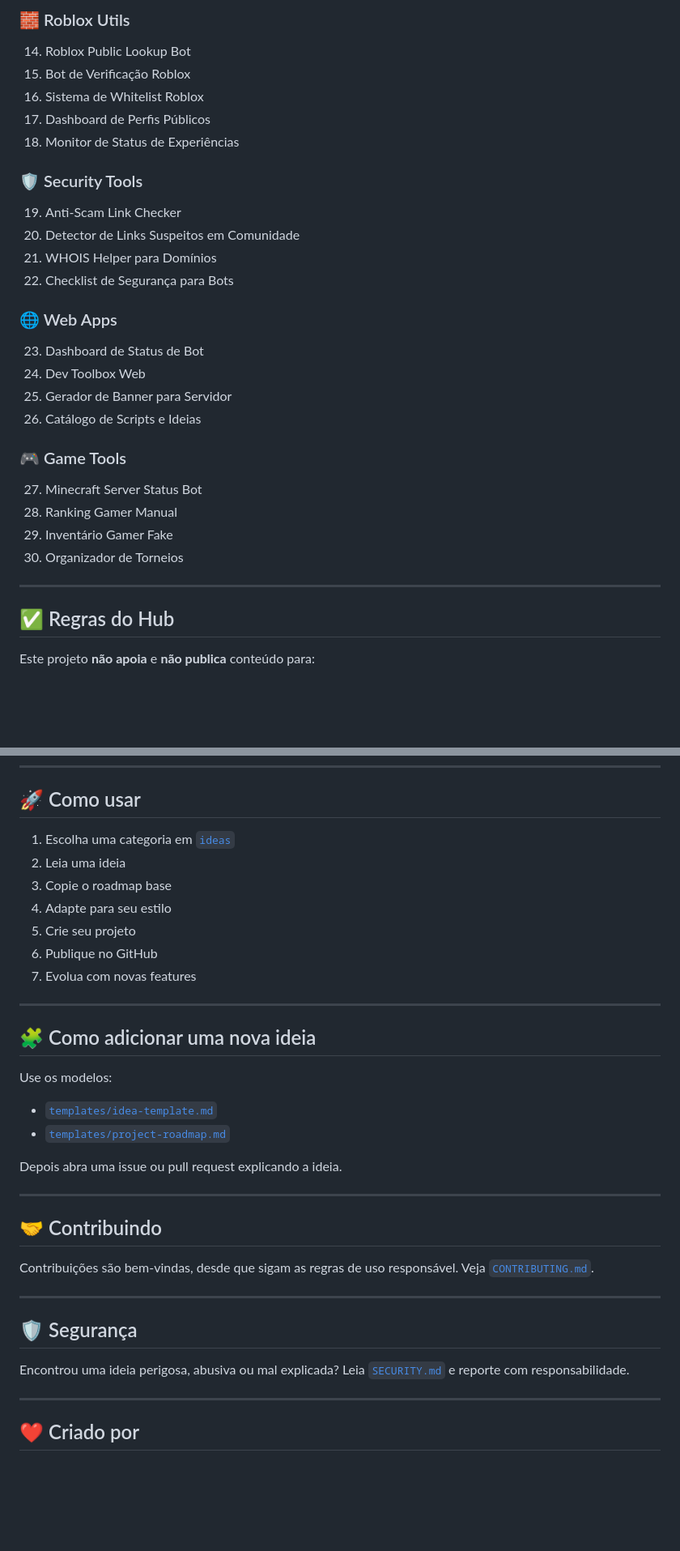
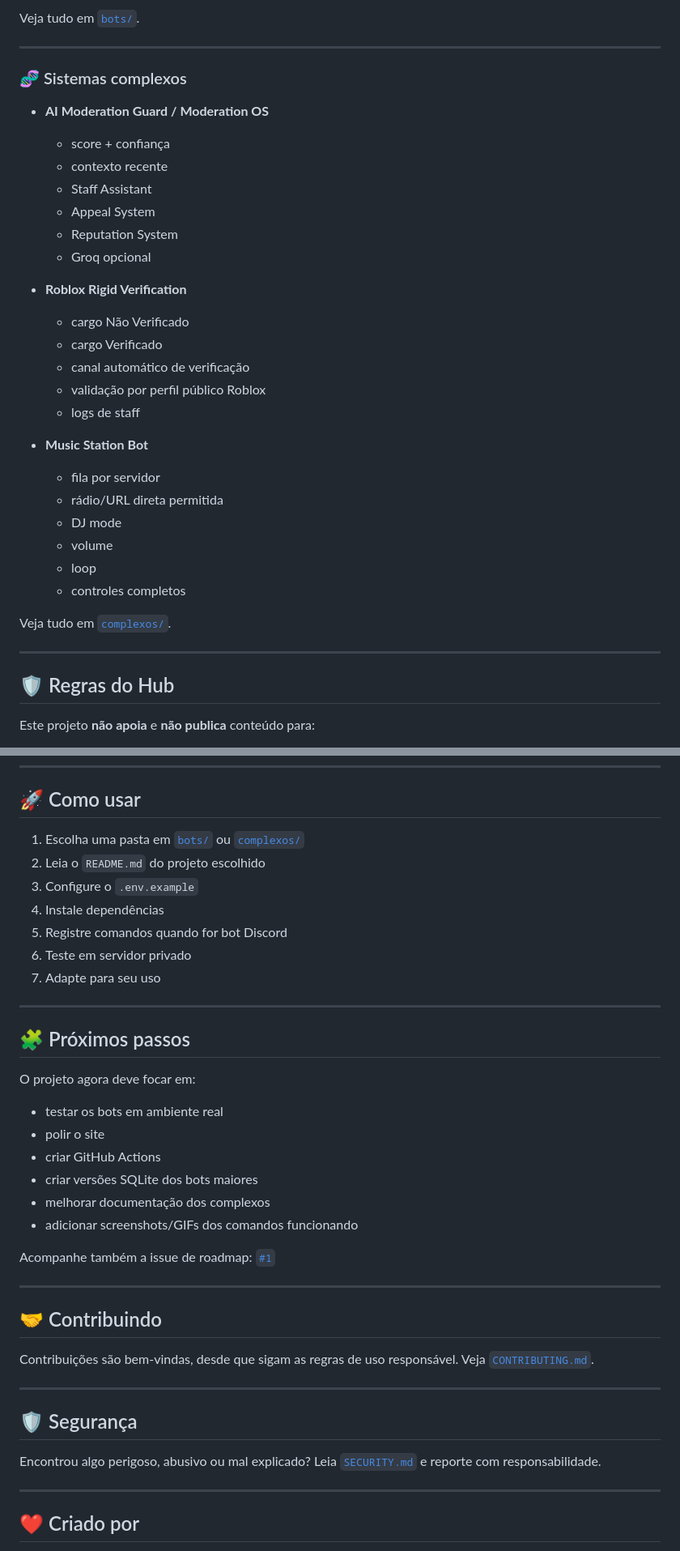
Before and after one commit to RRALALS7/rralals7-dev-hub, a Markdown page: README.md, 2 parts joined by grey strips. Shown at 81% size. GitHub-like rendering; blank space fills up the shorter version.

```diff
--- a/README.md
+++ b/README.md
@@ -61,32 +58,38 @@ Aqui você vai encontrar ideias com:
 
-### 🧱 Roblox Utils
-14. Roblox Public Lookup Bot
-15. Bot de Verificação Roblox
-16. Sistema de Whitelist Roblox
-17. Dashboard de Perfis Públicos
-18. Monitor de Status de Experiências
-
-### 🛡️ Security Tools
-19. Anti-Scam Link Checker
-20. Detector de Links Suspeitos em Comunidade
-21. WHOIS Helper para Domínios
-22. Checklist de Segurança para Bots
-
-### 🌐 Web Apps
-23. Dashboard de Status de Bot
-24. Dev Toolbox Web
-25. Gerador de Banner para Servidor
-26. Catálogo de Scripts e Ideias
-
-### 🎮 Game Tools
-27. Minecraft Server Status Bot
-28. Ranking Gamer Manual
-29. Inventário Gamer Fake
-30. Organizador de Torneios
+Veja tudo em [`bots/`](./bots).
 
 ---
 
-## ✅ Regras do Hub
+### 🧬 Sistemas complexos
+
+- **AI Moderation Guard / Moderation OS**
+  - score + confiança
+  - contexto recente
+  - Staff Assistant
+  - Appeal System
+  - Reputation System
+  - Groq opcional
+
+- **Roblox Rigid Verification**
+  - cargo Não Verificado
+  - cargo Verificado
+  - canal automático de verificação
+  - validação por perfil público Roblox
+  - logs de staff
+
+- **Music Station Bot**
+  - fila por servidor
+  - rádio/URL direta permitida
+  - DJ mode
+  - volume
+  - loop
+  - controles completos
+
+Veja tudo em [`complexos/`](./complexos).
+
+---
+
+## 🛡️ Regras do Hub
 
 Este projeto **não apoia** e **não publica** conteúdo para:
 
@@ -106,24 +109,28 @@ O foco é: **aprender, criar, proteger, automatizar com responsabilidade e ajuda
 
 ## 🚀 Como usar
 
-1. Escolha uma categoria em [`ideas`](./ideas)
-2. Leia uma ideia
-3. Copie o roadmap base
-4. Adapte para seu estilo
-5. Crie seu projeto
-6. Publique no GitHub
-7. Evolua com novas features
+1. Escolha uma pasta em [`bots/`](./bots) ou [`complexos/`](./complexos)
+2. Leia o `README.md` do projeto escolhido
+3. Configure o `.env.example`
+4. Instale dependências
+5. Registre comandos quando for bot Discord
+6. Teste em servidor privado
+7. Adapte para seu uso
 
 ---
 
-## 🧩 Como adicionar uma nova ideia
+## 🧩 Próximos passos
 
-Use os modelos:
+O projeto agora deve focar em:
 
-- [`templates/idea-template.md`](./templates/idea-template.md)
-- [`templates/project-roadmap.md`](./templates/project-roadmap.md)
+- testar os bots em ambiente real
+- polir o site
+- criar GitHub Actions
+- criar versões SQLite dos bots maiores
+- melhorar documentação dos complexos
+- adicionar screenshots/GIFs dos comandos funcionando
 
-Depois abra uma issue ou pull request explicando a ideia.
+Acompanhe também a issue de roadmap: [`#1`](https://github.com/RRALALS7/rralals7-dev-hub/issues/1)
 
 ---
 
@@ -135,7 +142,7 @@ Contribuições são bem-vindas, desde que sigam as regras de uso responsável.
 
 ## 🛡️ Segurança
 
-Encontrou uma ideia perigosa, abusiva ou mal explicada? Leia [`SECURITY.md`](./SECURITY.md) e reporte com responsabilidade.
+Encontrou algo perigoso, abusivo ou mal explicado? Leia [`SECURITY.md`](./SECURITY.md) e reporte com responsabilidade.
 
 ---
 
```
Also changed, not shown: other parts of README.md (+33 -36 lines).
